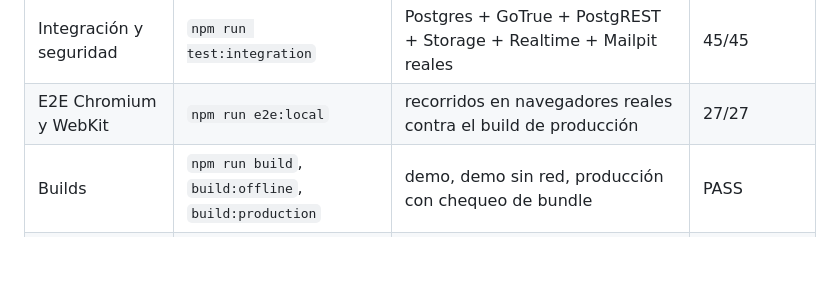
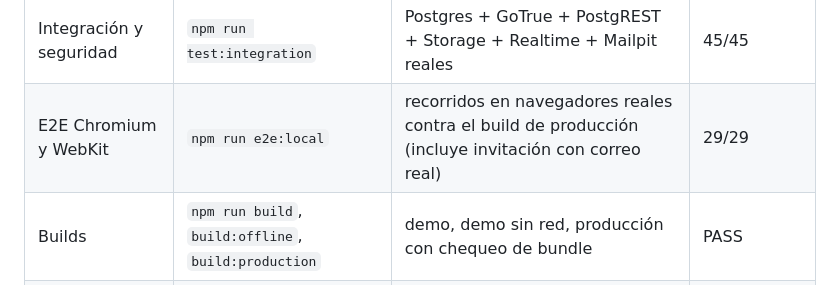
Before and after one commit to bitflowapp/cauce, a Markdown page: PRODUCTION_READINESS.md, the part around the change. GitHub-like rendering; blank space fills up the shorter version.

Commit message:
docs: compuertas del HEAD verificado desde limpio (E2E 29/29)
Co-Authored-By: Claude Opus 5.5 <noreply@anthropic.com>
Claude-Session: https://claude.ai/code/session_01KFFu3WTzX3EXSUepLJMQxU

```diff
--- a/PRODUCTION_READINESS.md
+++ b/PRODUCTION_READINESS.md
@@ -44,7 +44,7 @@ local efímero dentro del runner.
 | Unitarias | `npm test` | dominio, horarios, telemetría, repositorio, service worker | 190/190 |
 | SQL embebido | `npm run test:db` | migraciones desde cero + actualización con datos legados, RLS por rol, techos del registro de errores | 52/52 |
 | Integración y seguridad | `npm run test:integration` | Postgres + GoTrue + PostgREST + Storage + Realtime + Mailpit reales | 45/45 |
-| E2E Chromium y WebKit | `npm run e2e:local` | recorridos en navegadores reales contra el build de producción | 27/27 |
+| E2E Chromium y WebKit | `npm run e2e:local` | recorridos en navegadores reales contra el build de producción (incluye invitación con correo real) | 29/29 |
 | Builds | `npm run build`, `build:offline`, `build:production` | demo, demo sin red, producción con chequeo de bundle | PASS |
 | Smoke de producción | `npm run smoke:production` | sólo lectura contra el proyecto y el sitio reales | 2/5 (B1, B2, B4) |
 
```
